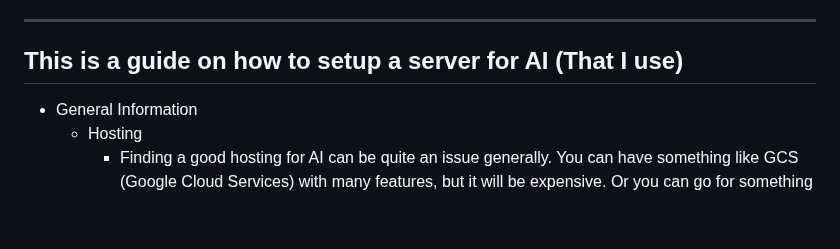
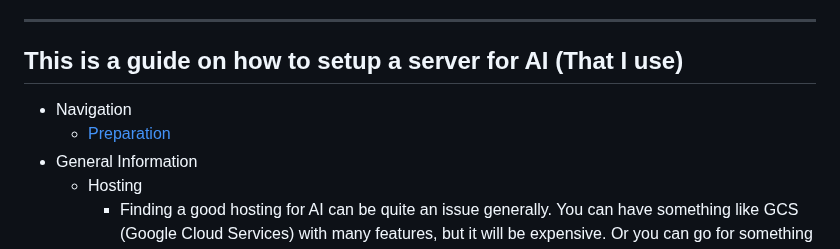
Before and after one commit to TheElevatedOne/dock.elevated.ovh, a Markdown page: README.md, the part around the change. Drawn GitHub-style; blank space fills up the shorter version.

```diff
--- a/README.md
+++ b/README.md
@@ -3,7 +3,8 @@
 - First wrote it on [rlim](https://rlim.com), but github has is easier with markdown and I can edit it in the future so, here we are
 ---
 ## This is a guide on how to setup a server for AI (That I use)
-
+- Navigation
+  - [Preparation](**preparation**)
 - General Information
   - Hosting
     - Finding a good hosting for AI can be quite an issue generally. You can have something like GCS (Google Cloud Services) with many features, but it will be expensive. Or you can go for something like runpod which is mostly specified for AI.
```
